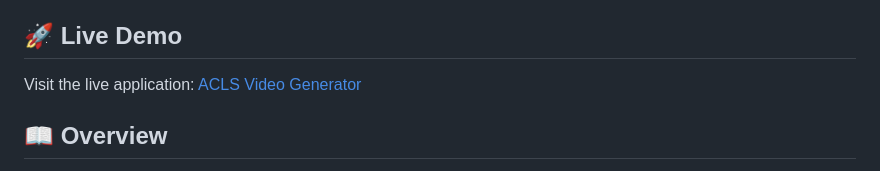
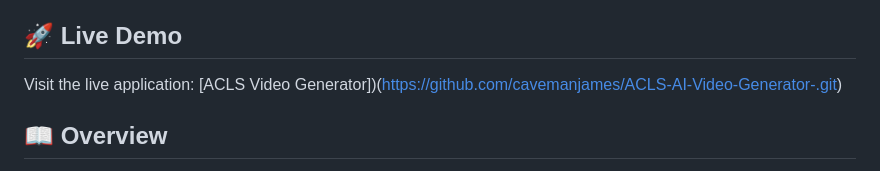
Before and after one commit to cavemanjames/ACLS-AI-Video-Generator, a Markdown page: README.md, the part around the change. Rendered like a GitHub page.

```diff
--- a/README.md
+++ b/README.md
@@ -4,7 +4,7 @@ Complete Automated Character Lockdown System for AI-Powered Video Generation
 
 ## 🚀 Live Demo
 
-Visit the live application: [ACLS Video Generator](https://github.com/cavemanjames/ACLS-AI-Video-Generator)
+Visit the live application: [ACLS Video Generator])(https://github.com/cavemanjames/ACLS-AI-Video-Generator-.git)
 
 ## 📖 Overview
 
```
